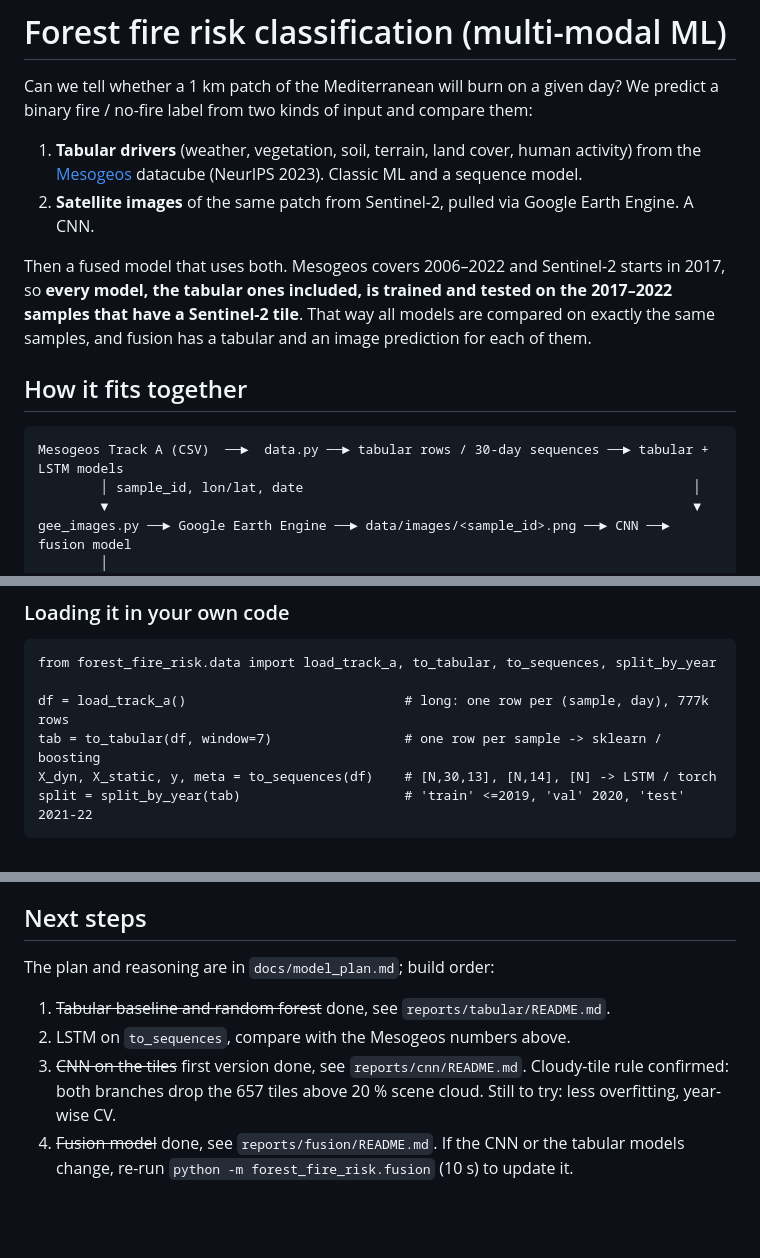
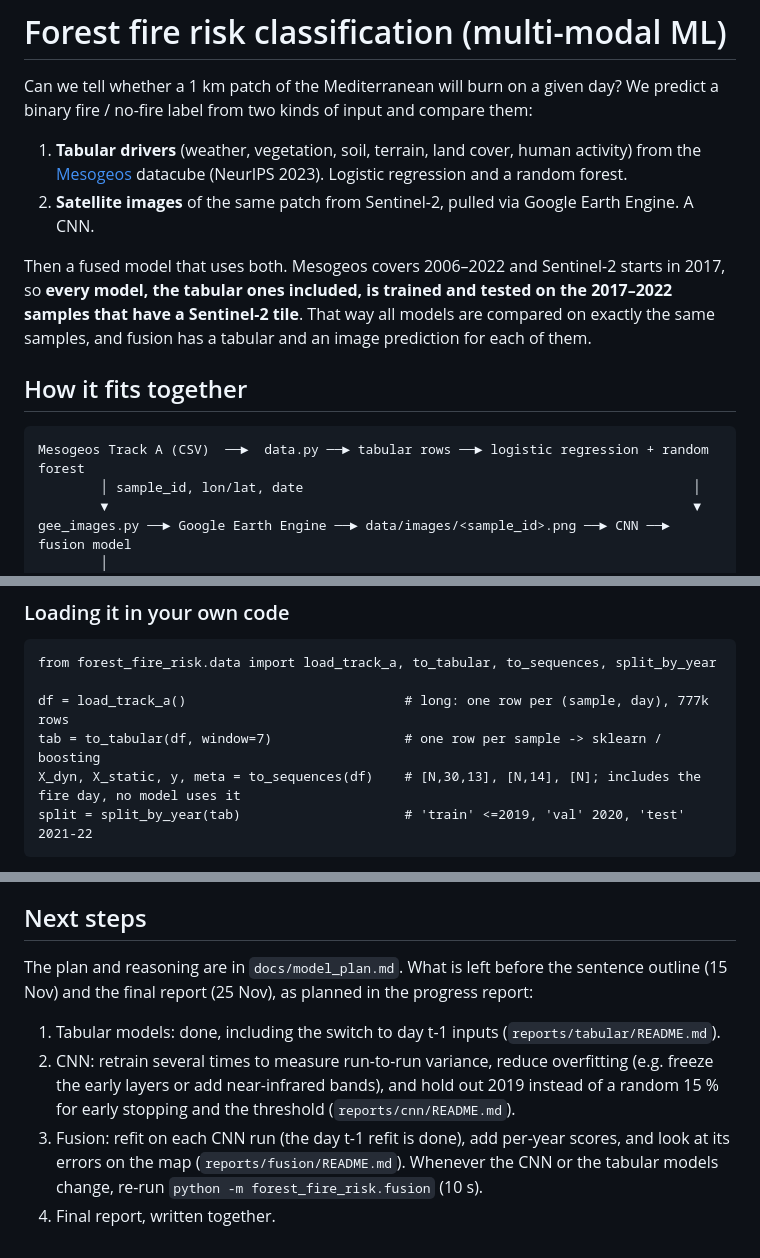
Before and after one commit to cgonzalezieu2025-lab/forest-fire-risk, a Markdown page: README.md, 3 parts joined by grey strips. Rendered like a GitHub page; blank space fills up the shorter version.

Commit message:
Main README: drop the never-planned sequence model, next steps = remaining plan
The LSTM/sequence-model plan dated from before any modelling. Next steps now
follow the progress report's remaining plan (CNN variance + overfitting, fusion
per-year scores and error map, final report).

```diff
--- a/README.md
+++ b/README.md
@@ -4,7 +4,7 @@ Can we tell whether a 1 km patch of the Mediterranean will burn on a given day?
 We predict a binary fire / no-fire label from two kinds of input and compare them:
 
 1. **Tabular drivers** (weather, vegetation, soil, terrain, land cover, human activity) from the
-   [Mesogeos](https://github.com/Orion-AI-Lab/mesogeos) datacube (NeurIPS 2023). Classic ML and a sequence model.
+   [Mesogeos](https://github.com/Orion-AI-Lab/mesogeos) datacube (NeurIPS 2023). Logistic regression and a random forest.
 2. **Satellite images** of the same patch from Sentinel-2, pulled via Google Earth Engine. A CNN.
 
 Then a fused model that uses both. Mesogeos covers 2006–2022 and Sentinel-2 starts in 2017,
@@ -14,7 +14,7 @@ fusion has a tabular and an image prediction for each of them.
 
 ## How it fits together
 
-    Mesogeos Track A (CSV)  ──►  data.py ──► tabular rows / 30-day sequences ──► tabular + LSTM models
+    Mesogeos Track A (CSV)  ──►  data.py ──► tabular rows ──► logistic regression + random forest
             │ sample_id, lon/lat, date                                                  │
             ▼                                                                           ▼
     gee_images.py ──► Google Earth Engine ──► data/images/<sample_id>.png ──► CNN ──► fusion model
@@ -68,7 +68,7 @@ disguise. The loader exposes `DYNAMIC` / `STATIC` lists that exclude them. Never
 
     df = load_track_a()                            # long: one row per (sample, day), 777k rows
     tab = to_tabular(df, window=7)                 # one row per sample -> sklearn / boosting
-    X_dyn, X_static, y, meta = to_sequences(df)    # [N,30,13], [N,14], [N] -> LSTM / torch
+    X_dyn, X_static, y, meta = to_sequences(df)    # [N,30,13], [N,14], [N]; includes the fire day, no model uses it
     split = split_by_year(tab)                     # 'train' <=2019, 'val' 2020, 'test' 2021-22
 
 `split_by_year` is the one split everybody uses, so the tabular and image branches are evaluated
@@ -237,10 +237,13 @@ train on 2006–2019 and test on all 2021–22 samples, so they are not directly
 - [x] Tabular inputs switched to day t-1 (no fire-day weather), tabular + fusion re-run
 
 ## Next steps
-The plan and reasoning are in `docs/model_plan.md`; build order:
-1. ~~Tabular baseline and random forest~~ done, see `reports/tabular/README.md`.
-2. LSTM on `to_sequences`, compare with the Mesogeos numbers above.
-3. ~~CNN on the tiles~~ first version done, see `reports/cnn/README.md`. Cloudy-tile rule confirmed:
-   both branches drop the 657 tiles above 20 % scene cloud. Still to try: less overfitting, year-wise CV.
-4. ~~Fusion model~~ done, see `reports/fusion/README.md`. If the CNN or the tabular models change, re-run
-   `python -m forest_fire_risk.fusion` (10 s) to update it.
+The plan and reasoning are in `docs/model_plan.md`. What is left before the sentence outline (15 Nov)
+and the final report (25 Nov), as planned in the progress report:
+1. Tabular models: done, including the switch to day t-1 inputs (`reports/tabular/README.md`).
+2. CNN: retrain several times to measure run-to-run variance, reduce overfitting (e.g. freeze the
+   early layers or add near-infrared bands), and hold out 2019 instead of a random 15 % for early
+   stopping and the threshold (`reports/cnn/README.md`).
+3. Fusion: refit on each CNN run (the day t-1 refit is done), add per-year scores, and look at its
+   errors on the map (`reports/fusion/README.md`). Whenever the CNN or the tabular models change,
+   re-run `python -m forest_fire_risk.fusion` (10 s).
+4. Final report, written together.
```
